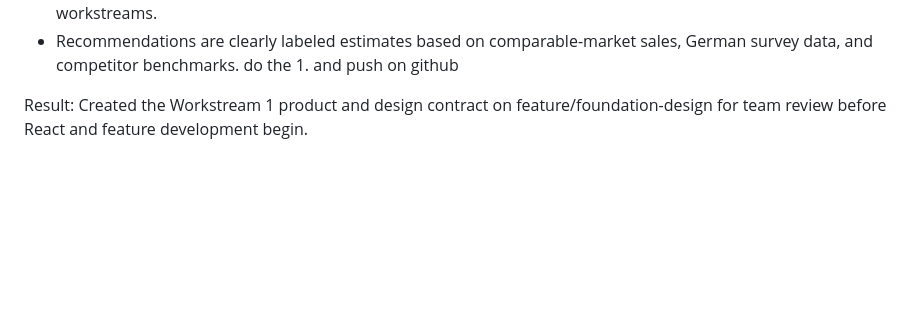
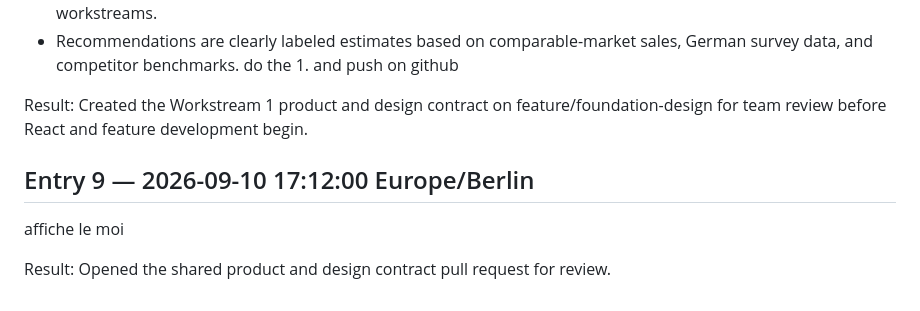
Before and after one commit to AdrienBlaise237/lumen-pricing-case-template, a Markdown page: prompts/e260016/session-20260910-162220-84c7.md, the part around the change. GitHub-like rendering; blank space fills up the shorter version.

Commit message:
chore: update session prompt log

```diff
--- a/prompts/e260016/session-20260910-162220-84c7.md
+++ b/prompts/e260016/session-20260910-162220-84c7.md
@@ -113,3 +113,9 @@ contributor’s prompt log.
 - Recommendations are clearly labeled estimates based on comparable-market sales, German survey data, and competitor benchmarks. do the 1. and push on github
 
 Result: Created the Workstream 1 product and design contract on feature/foundation-design for team review before React and feature development begin.
+
+## Entry 9 — 2026-09-10 17:12:00 Europe/Berlin
+
+affiche le moi
+
+Result: Opened the shared product and design contract pull request for review.
```
